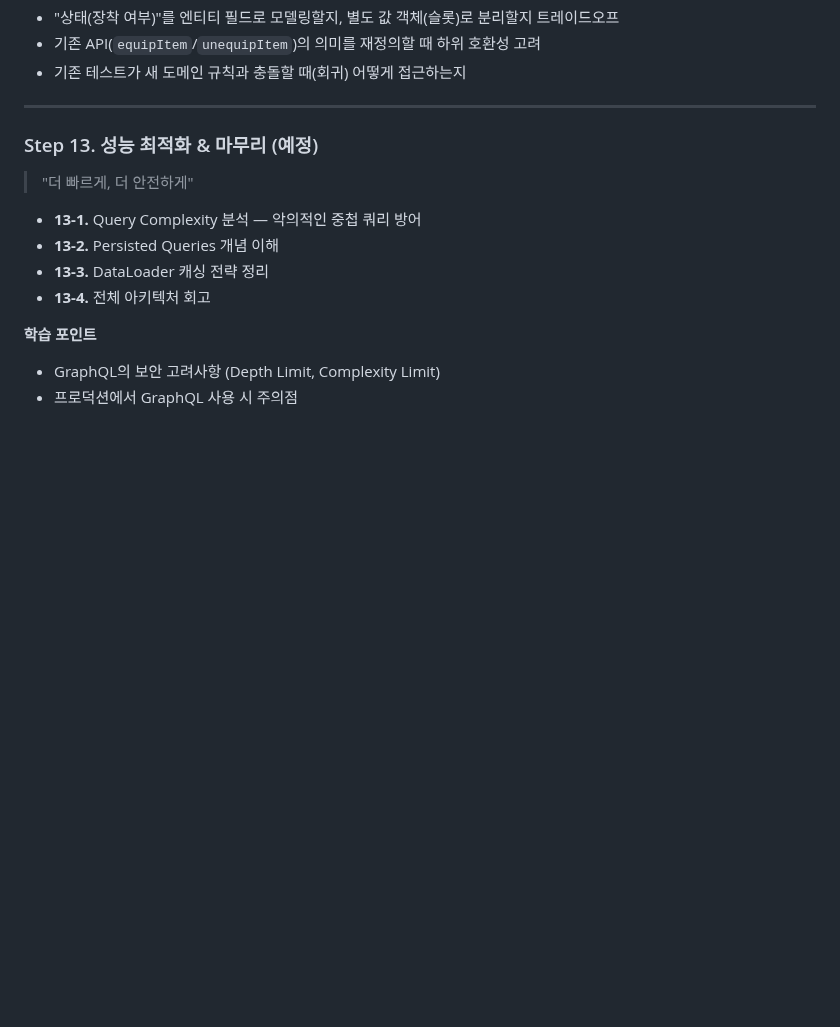
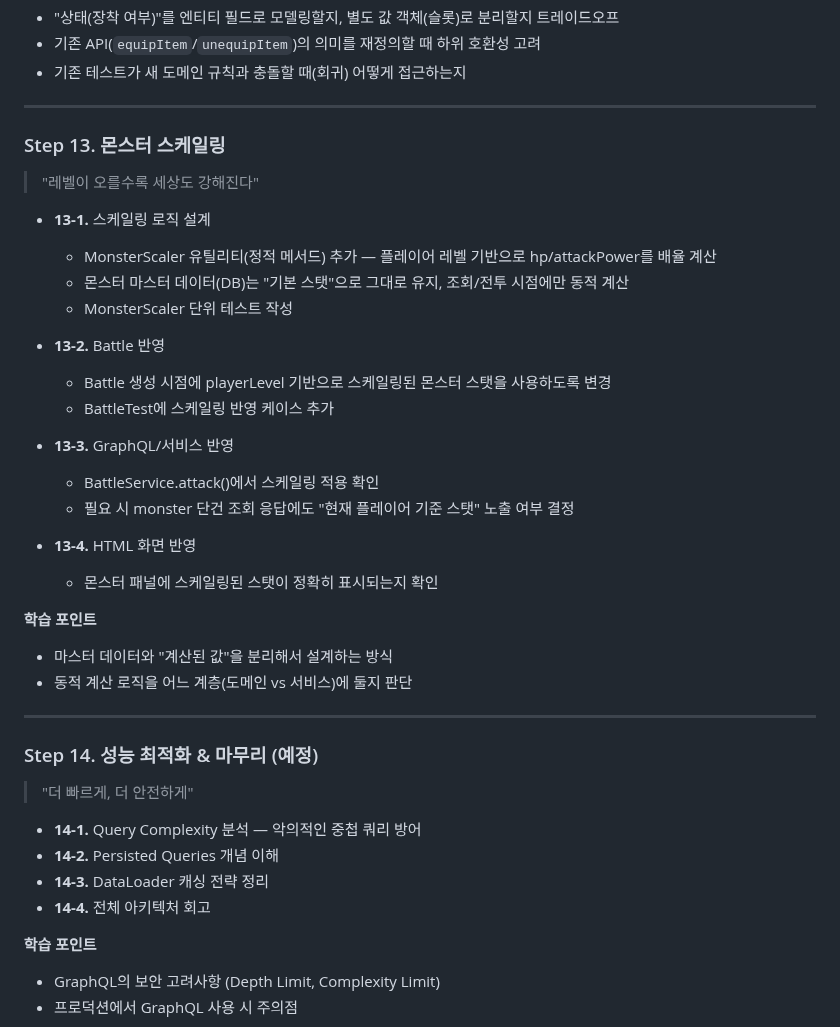
Before and after one commit to ingduk2/graphql-rpg-lab, a Markdown page: README.md, the part around the change. Drawn GitHub-style; blank space fills up the shorter version.

Commit message:
docs: README Step 13에 몬스터 스케일링 계획 추가, 성능 최적화는 Step 14로 이동
- Step 13을 몬스터 스케일링(레벨 기반 동적 스탯 계산)으로 채움
- 원래 Step 13(성능 최적화 & 마무리)은 Step 14로 이동

```diff
--- a/README.md
+++ b/README.md
@@ -297,13 +297,38 @@
 
 ---
 
-### Step 13. 성능 최적화 & 마무리 (예정)
+### Step 13. 몬스터 스케일링
+> "레벨이 오를수록 세상도 강해진다"
+
+- **13-1.** 스케일링 로직 설계
+  - MonsterScaler 유틸리티(정적 메서드) 추가 — 플레이어 레벨 기반으로 hp/attackPower를 배율 계산
+  - 몬스터 마스터 데이터(DB)는 "기본 스탯"으로 그대로 유지, 조회/전투 시점에만 동적 계산
+  - MonsterScaler 단위 테스트 작성
+
+- **13-2.** Battle 반영
+  - Battle 생성 시점에 playerLevel 기반으로 스케일링된 몬스터 스탯을 사용하도록 변경
+  - BattleTest에 스케일링 반영 케이스 추가
+
+- **13-3.** GraphQL/서비스 반영
+  - BattleService.attack()에서 스케일링 적용 확인
+  - 필요 시 monster 단건 조회 응답에도 "현재 플레이어 기준 스탯" 노출 여부 결정
+
+- **13-4.** HTML 화면 반영
+  - 몬스터 패널에 스케일링된 스탯이 정확히 표시되는지 확인
+
+**학습 포인트**
+- 마스터 데이터와 "계산된 값"을 분리해서 설계하는 방식
+- 동적 계산 로직을 어느 계층(도메인 vs 서비스)에 둘지 판단
+
+---
+
+### Step 14. 성능 최적화 & 마무리 (예정)
 > "더 빠르게, 더 안전하게"
 
-- **13-1.** Query Complexity 분석 — 악의적인 중첩 쿼리 방어
-- **13-2.** Persisted Queries 개념 이해
-- **13-3.** DataLoader 캐싱 전략 정리
-- **13-4.** 전체 아키텍처 회고
+- **14-1.** Query Complexity 분석 — 악의적인 중첩 쿼리 방어
+- **14-2.** Persisted Queries 개념 이해
+- **14-3.** DataLoader 캐싱 전략 정리
+- **14-4.** 전체 아키텍처 회고
 
 **학습 포인트**
 - GraphQL의 보안 고려사항 (Depth Limit, Complexity Limit)
```
